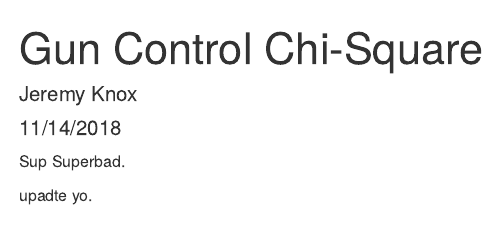
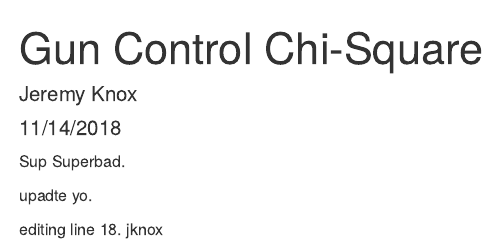
Before and after one commit to jeremyknox-ucsb/lab_7_chi_jknox, an R Markdown document (lab7_jknox.Rmd): the page in a window 1100 px wide, from its top. Rendered offline with R 4.5, knitr and Pandoc, with nearby package versions.

Commit message:
line 18 jknox

```diff
--- a/lab7_jknox.Rmd
+++ b/lab7_jknox.Rmd
@@ -14,3 +14,5 @@ knitr::opts_chunk$set(echo = TRUE)
 Sup Superbad.
 
 upadte yo.
+
+editing line 18. jknox
```
